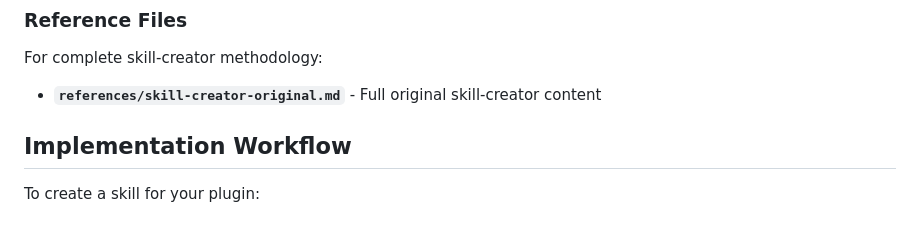
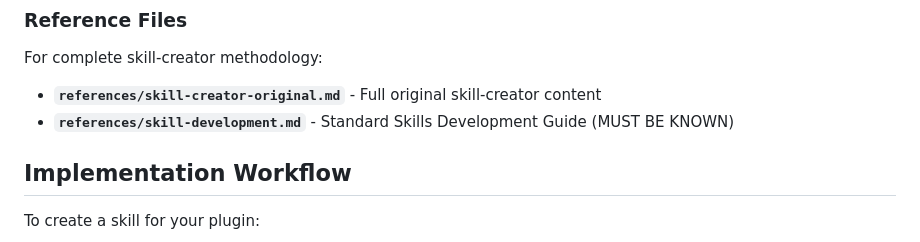
Before and after one commit to Airmomo/skills, a Markdown page: skill-development/SKILL.md, the part around the change. Drawn GitHub-style.

Commit message:
docs: skill-development 补充参考文件介绍
- 新增 references/skill-development.md（Skill 开发指南中文版）
- SKILL.md 附加资源中添加 skill-development.md 引用

Co-Authored-By: Claude Opus 4.6 <noreply@anthropic.com>

```diff
--- a/skill-development/SKILL.md
+++ b/skill-development/SKILL.md
@@ -660,6 +660,7 @@ Plugin-dev's skills demonstrate best practices:
 For complete skill-creator methodology:
 
 - **`references/skill-creator-original.md`** - Full original skill-creator content
+- **`references/skill-development.md`** - Standard Skills Development Guide (MUST BE KNOWN)
 
 ## Implementation Workflow
 
```
Also changed, not shown: skill-development/references/skill-development.md (added, +280 -0 lines).
